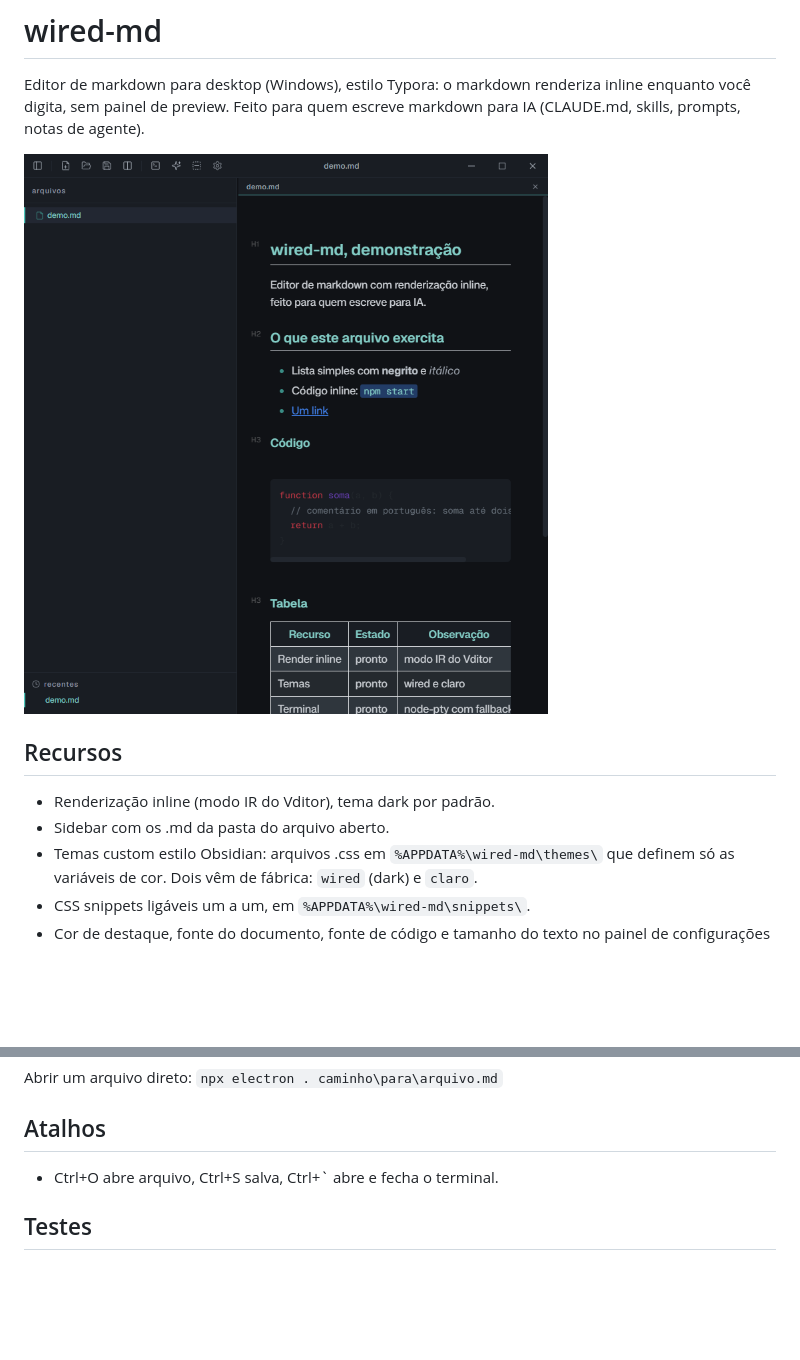
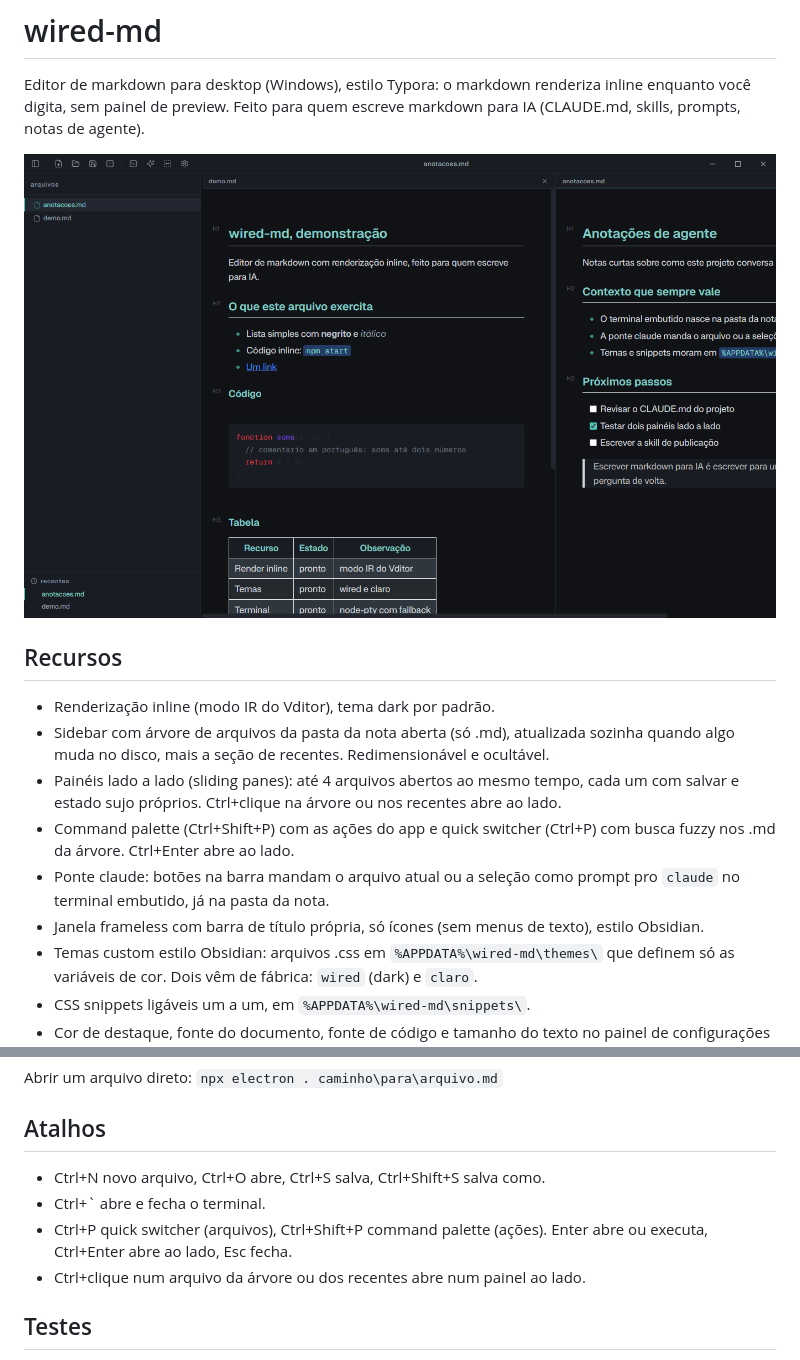
Before and after one commit to gabrielsilvestri/wired-md, a Markdown page: README.md, 2 parts joined by grey strips. GitHub-like rendering; pictures changed too: docs/screenshot.png; blank space fills up the shorter version.

```diff
--- a/README.md
+++ b/README.md
@@ -7,7 +7,11 @@ Editor de markdown para desktop (Windows), estilo Typora: o markdown renderiza i
 ## Recursos
 
 - Renderização inline (modo IR do Vditor), tema dark por padrão.
-- Sidebar com os .md da pasta do arquivo aberto.
+- Sidebar com árvore de arquivos da pasta da nota aberta (só .md), atualizada sozinha quando algo muda no disco, mais a seção de recentes. Redimensionável e ocultável.
+- Painéis lado a lado (sliding panes): até 4 arquivos abertos ao mesmo tempo, cada um com salvar e estado sujo próprios. Ctrl+clique na árvore ou nos recentes abre ao lado.
+- Command palette (Ctrl+Shift+P) com as ações do app e quick switcher (Ctrl+P) com busca fuzzy nos .md da árvore. Ctrl+Enter abre ao lado.
+- Ponte claude: botões na barra mandam o arquivo atual ou a seleção como prompt pro `claude` no terminal embutido, já na pasta da nota.
+- Janela frameless com barra de título própria, só ícones (sem menus de texto), estilo Obsidian.
 - Temas custom estilo Obsidian: arquivos .css em `%APPDATA%\wired-md\themes\` que definem só as variáveis de cor. Dois vêm de fábrica: `wired` (dark) e `claro`.
 - CSS snippets ligáveis um a um, em `%APPDATA%\wired-md\snippets\`.
 - Cor de destaque, fonte do documento, fonte de código e tamanho do texto no painel de configurações (engrenagem). Tudo persiste em `%APPDATA%\wired-md\config.json`.
@@ -24,7 +28,10 @@ Abrir um arquivo direto: `npx electron . caminho\para\arquivo.md`
 
 ## Atalhos
 
-- Ctrl+O abre arquivo, Ctrl+S salva, Ctrl+` abre e fecha o terminal.
+- Ctrl+N novo arquivo, Ctrl+O abre, Ctrl+S salva, Ctrl+Shift+S salva como.
+- Ctrl+` abre e fecha o terminal.
+- Ctrl+P quick switcher (arquivos), Ctrl+Shift+P command palette (ações). Enter abre ou executa, Ctrl+Enter abre ao lado, Esc fecha.
+- Ctrl+clique num arquivo da árvore ou dos recentes abre num painel ao lado.
 
 ## Testes
 
```
Also changed, not shown: CLAUDE.md (+6 -0 lines), exemplos/anotacoes.md (added, +17 -0 lines), 2 other files.
